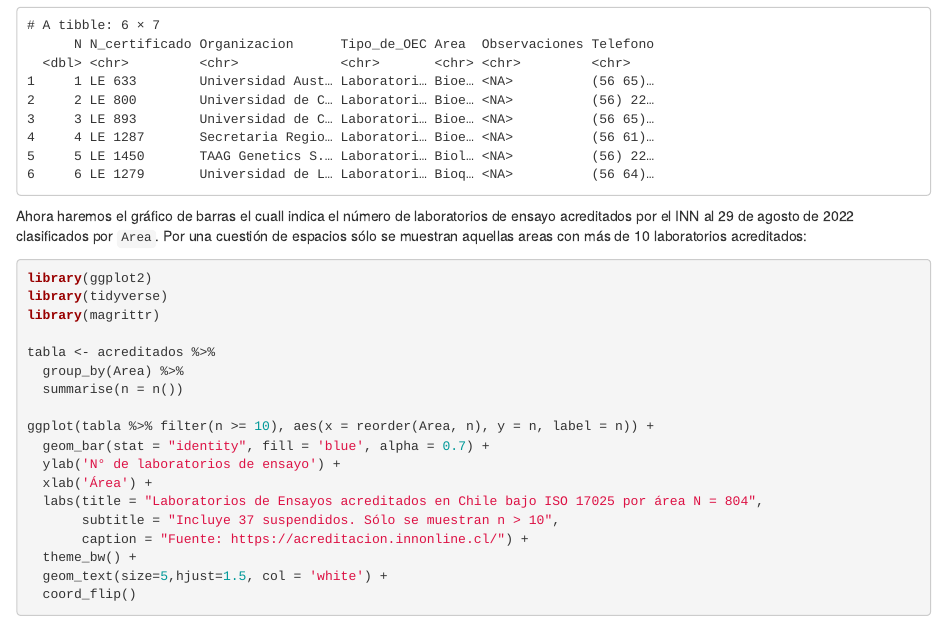
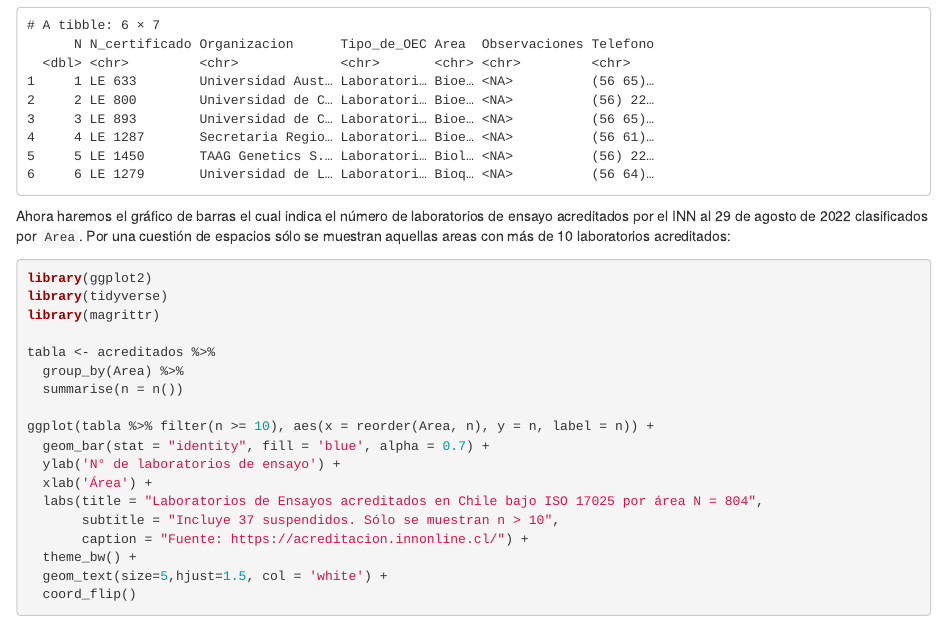
Before and after one commit to analytical/website_2022_blogdown, an R Markdown document (content/post/2022-08-29-acreditados-inn-2022/index.es.Rmd): the page in a window 1100 px wide, from 6960 px down. Rendered offline with R 4.5, knitr and Pandoc, with nearby package versions.

Commit message:
modificacion 2

````diff
--- a/content/post/2022-08-29-acreditados-inn-2022/index.es.Rmd
+++ b/content/post/2022-08-29-acreditados-inn-2022/index.es.Rmd
@@ -141,7 +141,7 @@ La importación ha sido exitosa si bserva la siguiente tabla con el comando `hea
 head(acreditados)
 ```
 
-Ahora haremos el gráfico de barras el cuall indica el número de laboratorios de
+Ahora haremos el gráfico de barras el cual indica el número de laboratorios de
 ensayo acreditados por el INN al 29 de agosto de 2022 clasificados por `Area`.
 Por una cuestión de espacios sólo se muestran aquellas areas con más de 10 laboratorios
 acreditados:
````
Also changed, not shown: content/post/2022-08-29-acreditados-inn-2022/index.es.html.
